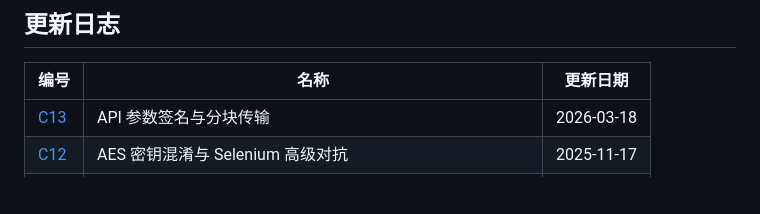
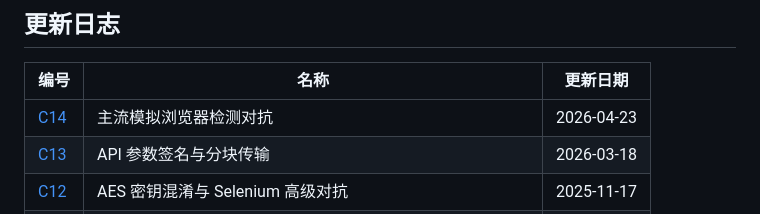
Before and after one commit to hhuayuan/spiderbuf, a Markdown page: README.md, the part around the change. Rendered like a GitHub page; blank space fills up the shorter version.

Commit message:
添加 C14主流模拟浏览器检测对抗爬虫练习说明
添加 C14主流模拟浏览器检测对抗爬虫练习说明

```diff
--- a/README.md
+++ b/README.md
@@ -25,6 +25,7 @@ Python3.8+
 ## 更新日志
 | 编号 | 名称 | 更新日期 |
 | ---- | ---- | ---- |
+| [C14](https://spiderbuf.cn/challenge/anti-simulate-web-browser "主流模拟浏览器检测对抗") | 主流模拟浏览器检测对抗 | 2026-04-23 |
 | [C13](https://spiderbuf.cn/challenge/challenge-c13 "JS网络爬虫JS逆向实战练习") | API 参数签名与分块传输 | 2026-03-18 |
 | [C12](https://spiderbuf.cn/challenge/challenge-js-reverse-c12 "JS网络爬虫JS逆向实战练习") | AES 密钥混淆与 Selenium 高级对抗 | 2025-11-17 |
 | [C11](https://spiderbuf.cn/challenge/scraper-practice-js-reverse-c11 "JS逆向爬虫案例练习") | Web Workers 多线程反调试 | 2025-09-02 |
```
